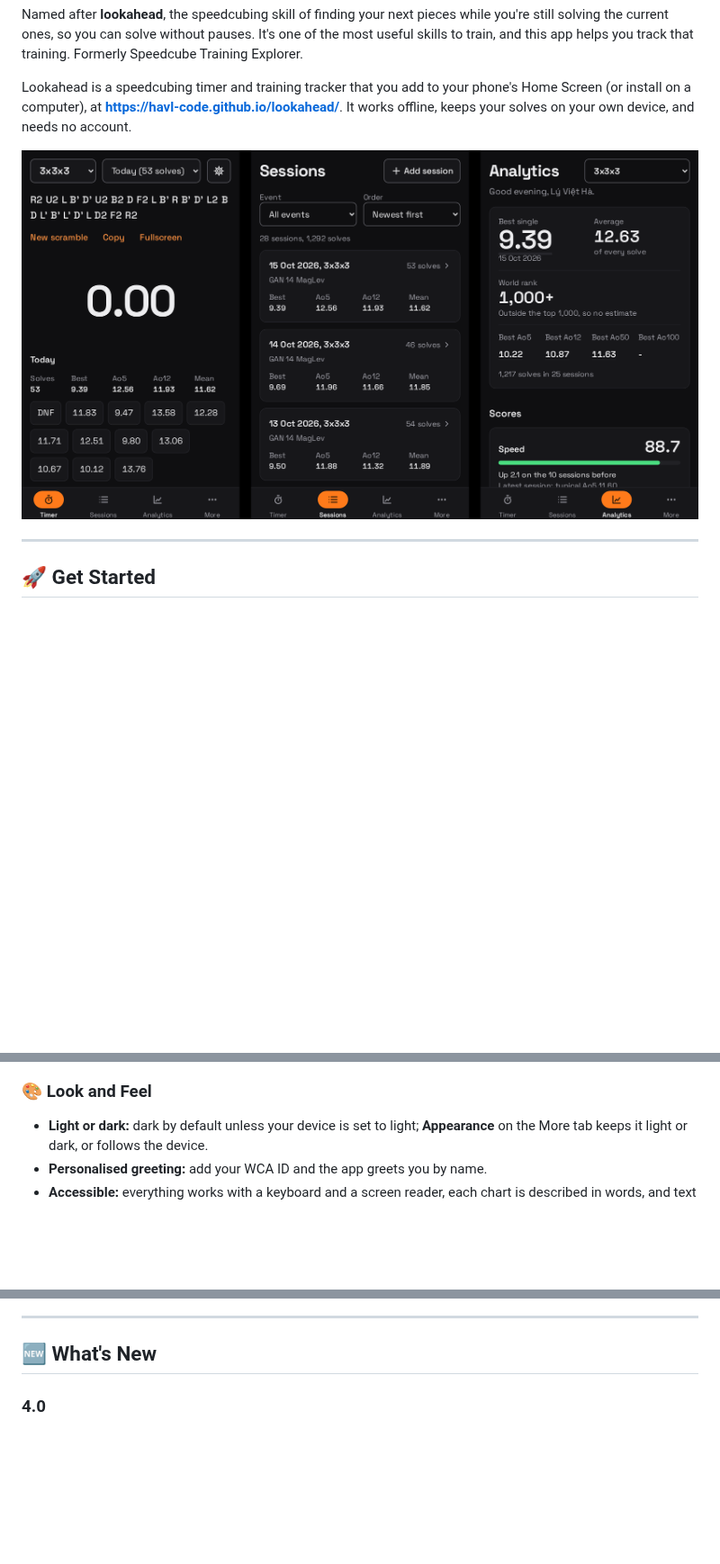
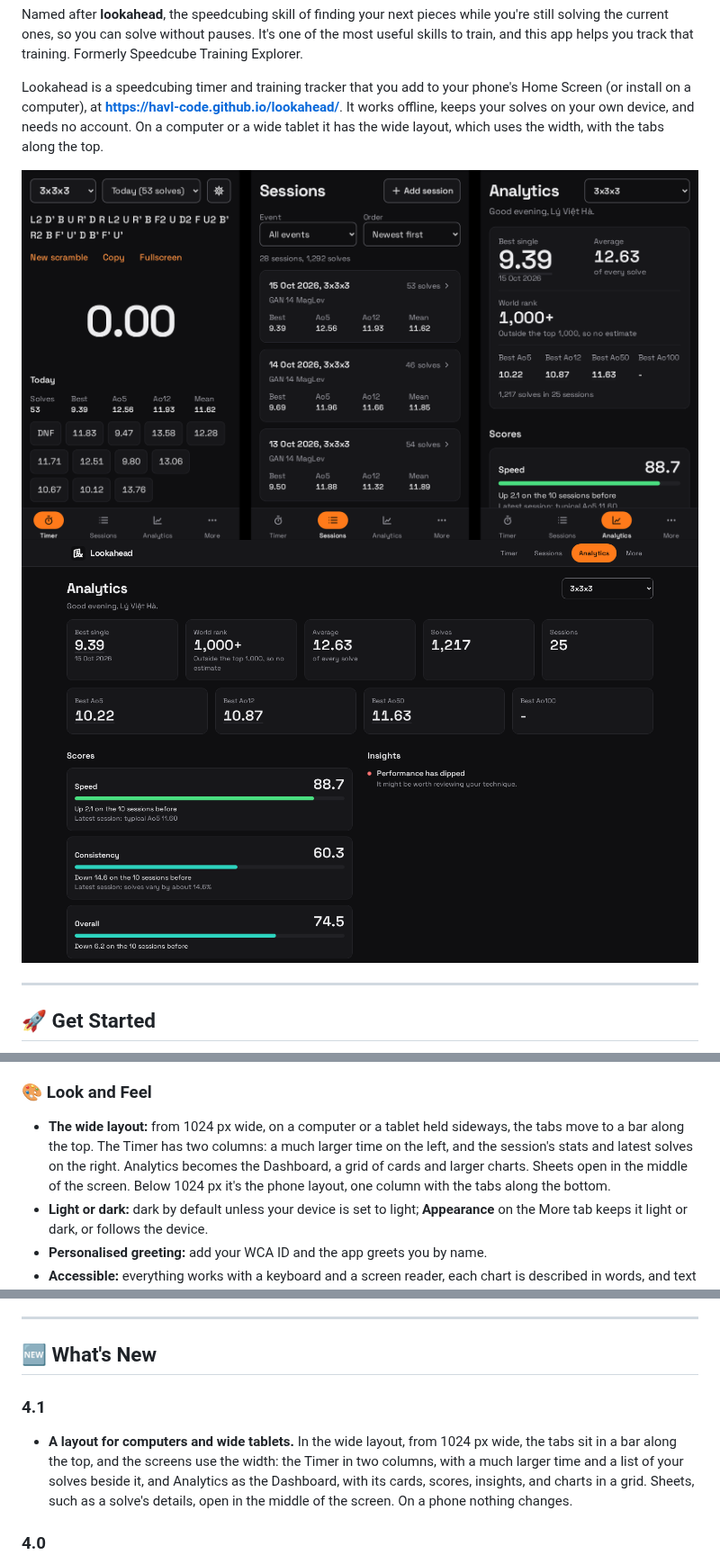
Before and after one commit to havl-code/lookahead, a Markdown page: README.md, 3 parts joined by grey strips. Shown at 90% size. GitHub-like rendering; pictures changed too: docs/screenshots/phone-app.png, docs/screenshots/wide-dashboard.png (added); blank space fills up the shorter version.

```diff
--- a/README.md
+++ b/README.md
@@ -16,9 +16,12 @@ train, and this app helps you track that training. Formerly Speedcube Training E
 
 Lookahead is a speedcubing timer and training tracker that you add to your phone's Home Screen
 (or install on a computer), at **https://havl-code.github.io/lookahead/**. It works offline,
-keeps your solves on your own device, and needs no account.
+keeps your solves on your own device, and needs no account. On a computer or a wide tablet it
+has the wide layout, which uses the width, with the tabs along the top.
 
 <img src="docs/screenshots/phone-app.png" width="840" alt="Lookahead on a phone: the timer with a scramble and today's solves and averages, the sessions list with each day's best, Ao5, Ao12, and mean, and the Analytics tab with the best single, world rank, best averages, and the Speed score">
+
+<img src="docs/screenshots/wide-dashboard.png" width="840" alt="Lookahead on a computer: the Analytics tab as the Dashboard, with the tabs in a bar along the top, a row of cards for the best single, world rank, average, solves, and sessions, a row for the best Ao5 to Ao100, and the Speed, Consistency, and Overall scores beside the insights">
 
 ---
 
@@ -105,6 +108,11 @@ across.
 
 ### 🎨 Look and Feel
 
+- **The wide layout:** from 1024 px wide, on a computer or a tablet held sideways, the tabs
+  move to a bar along the top. The Timer has two columns: a much larger time on the left, and
+  the session's stats and latest solves on the right. Analytics becomes the Dashboard, a grid
+  of cards and larger charts. Sheets open in the middle of the screen. Below 1024 px it's the
+  phone layout, one column with the tabs along the bottom.
 - **Light or dark:** dark by default unless your device is set to light; **Appearance** on the
   More tab keeps it light or dark, or follows the device.
 - **Personalised greeting:** add your WCA ID and the app greets you by name.
@@ -130,6 +138,14 @@ across.
 ---
 
 ## 🆕 What's New
+
+### 4.1
+
+- **A layout for computers and wide tablets.** In the wide layout, from 1024 px wide, the tabs
+  sit in a bar along the top, and the screens use the width: the Timer in two columns, with a
+  much larger time and a list of your solves beside it, and Analytics as the Dashboard, with its
+  cards, scores, insights, and charts in a grid. Sheets, such as a solve's details, open in the
+  middle of the screen. On a phone nothing changes.
 
 ### 4.0
 
```
Also changed, not shown: other parts of README.md (+3 -3 lines), docs/ROADMAP.md (+37 -17 lines), 4 other files.
